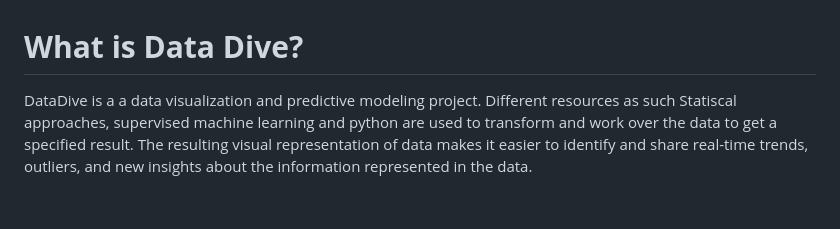
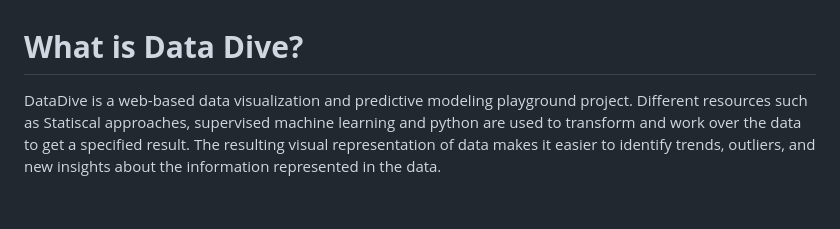
Before and after one commit to MujassimJamal/datadive, a Markdown page: README.md, the part around the change. GitHub-like rendering.

```diff
--- a/README.md
+++ b/README.md
@@ -1,5 +1,5 @@
 <h1><b>What is Data Dive?<b></h1>
-<p>DataDive is a a data visualization and predictive modeling project. Different resources as such Statiscal approaches, supervised machine learning and python are used to transform and work over the data to get a specified result. The resulting visual representation of data makes it easier to identify and share real-time trends, outliers, and new insights about the information represented in the data.<p><br>
+<p>DataDive is a web-based data visualization and predictive modeling playground project. Different resources such as Statiscal approaches, supervised machine learning and python are used to transform and work over the data to get a specified result. The resulting visual representation of data makes it easier to identify trends, outliers, and new insights about the information represented in the data.<p><br>
 
 <img src="./demo.png" alt="datadive-demo" width="98%" height="5%"><br><br>
 
```
